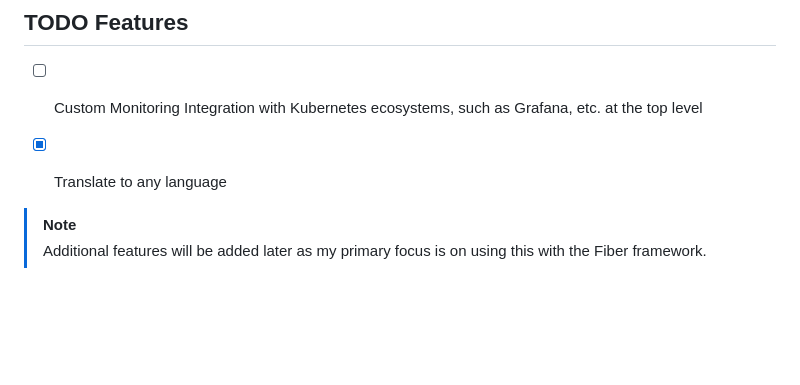
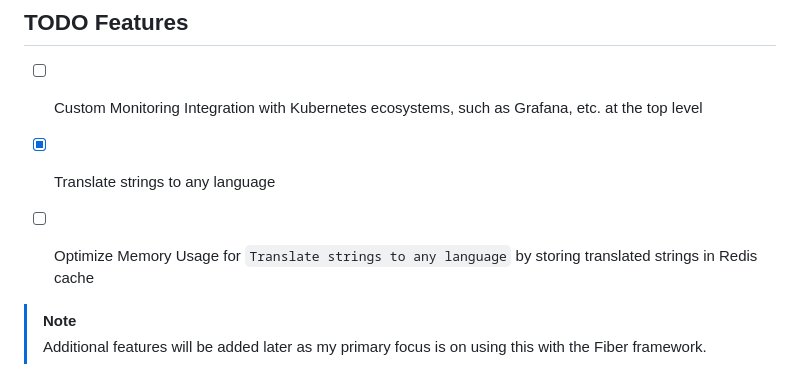
Before and after one commit to H0llyW00dzZ/My-RESTAPIs-Boilerplate, a Markdown page: README.md, the part around the change. Drawn GitHub-style; blank space fills up the shorter version.

Commit message:
Docs [README.md] Update Comment for TODO List (#67)
- [+] docs(README.md): update project tasks
- [+] feat(README.md): add new task for optimizing memory usage in translation feature

```diff
--- a/README.md
+++ b/README.md
@@ -19,7 +19,8 @@ This project provides a boilerplate for building RESTful APIs using Go. It is de
 
 - [ ] Custom Monitoring Integration with Kubernetes ecosystems, such as Grafana, etc. at the top level
 
-- [X] Translate to any language
+- [X] Translate strings to any language
+- [ ] Optimize Memory Usage for `Translate strings to any language` by storing translated strings in Redis cache
 
 > [!NOTE]
 > Additional features will be added later as my primary focus is on using this with the Fiber framework.
```
